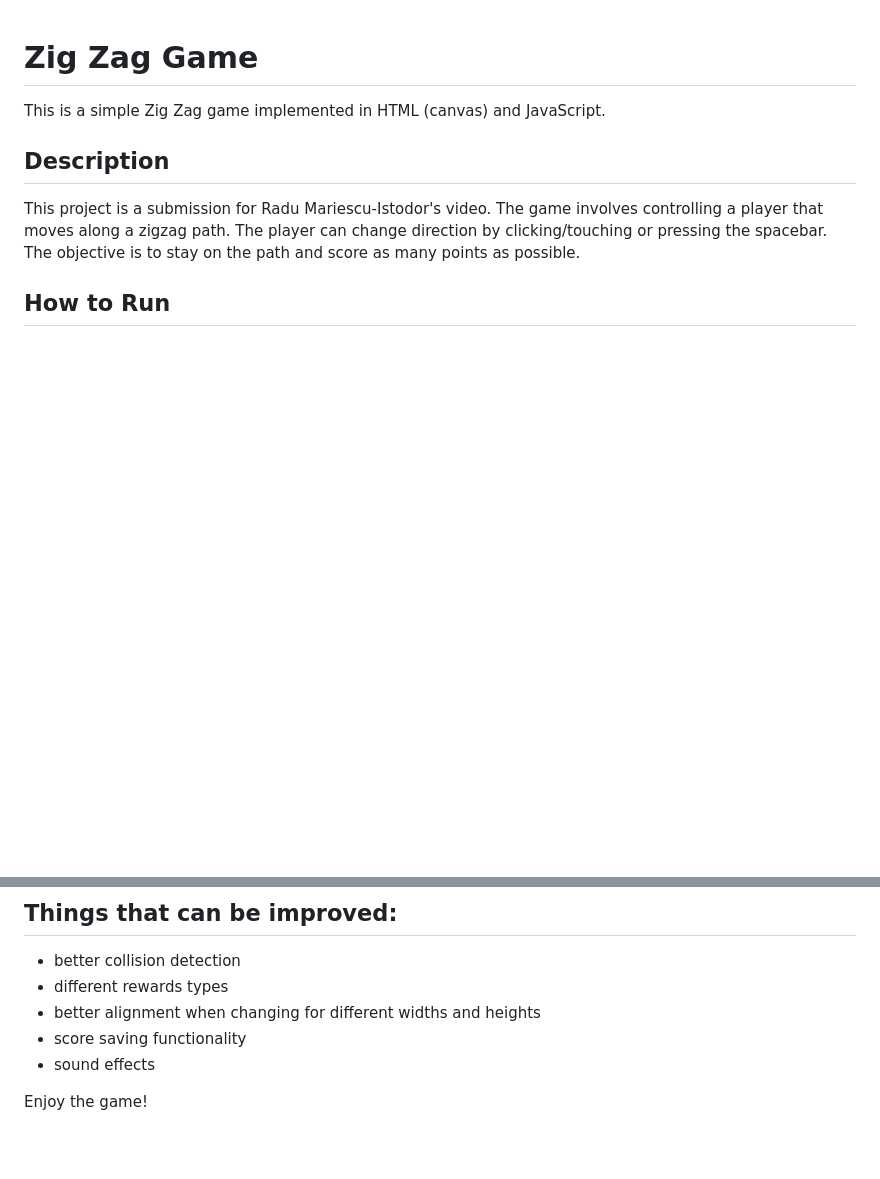
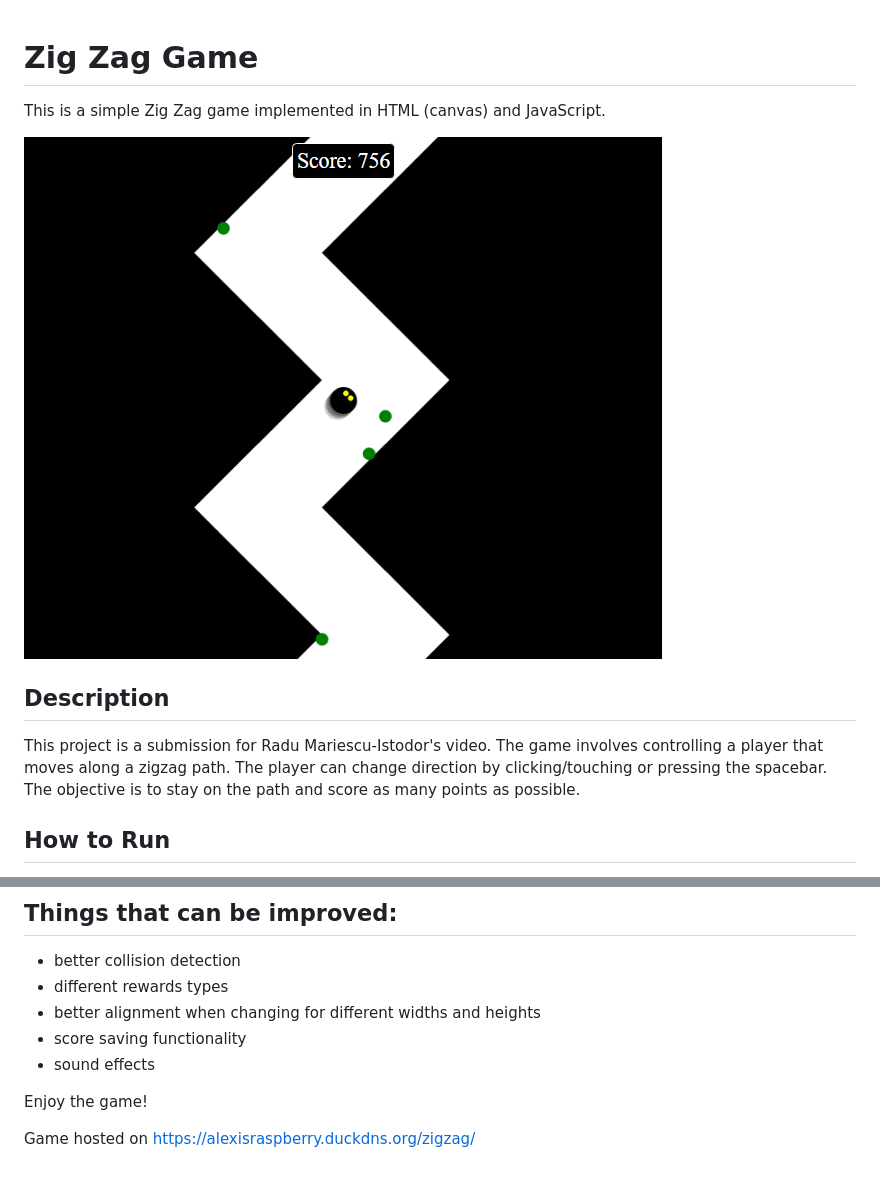
Before and after one commit to alexisNorthcoders/zigzag-game, a Markdown page: readme.md, 2 parts joined by grey strips. GitHub-like rendering; pictures changed too: image.png (added); blank space fills up the shorter version.

Commit message:
add game url, add image

```diff
--- a/readme.md
+++ b/readme.md
@@ -1,6 +1,8 @@
 # Zig Zag Game
 
 This is a simple Zig Zag game implemented in HTML (canvas) and JavaScript.
+
+![alt text](image.png)
 
 ## Description
 
@@ -20,3 +22,5 @@ This project is a submission for Radu Mariescu-Istodor's video. The game involve
 - sound effects
 
 Enjoy the game!
+
+Game hosted on https://alexisraspberry.duckdns.org/zigzag/
```
